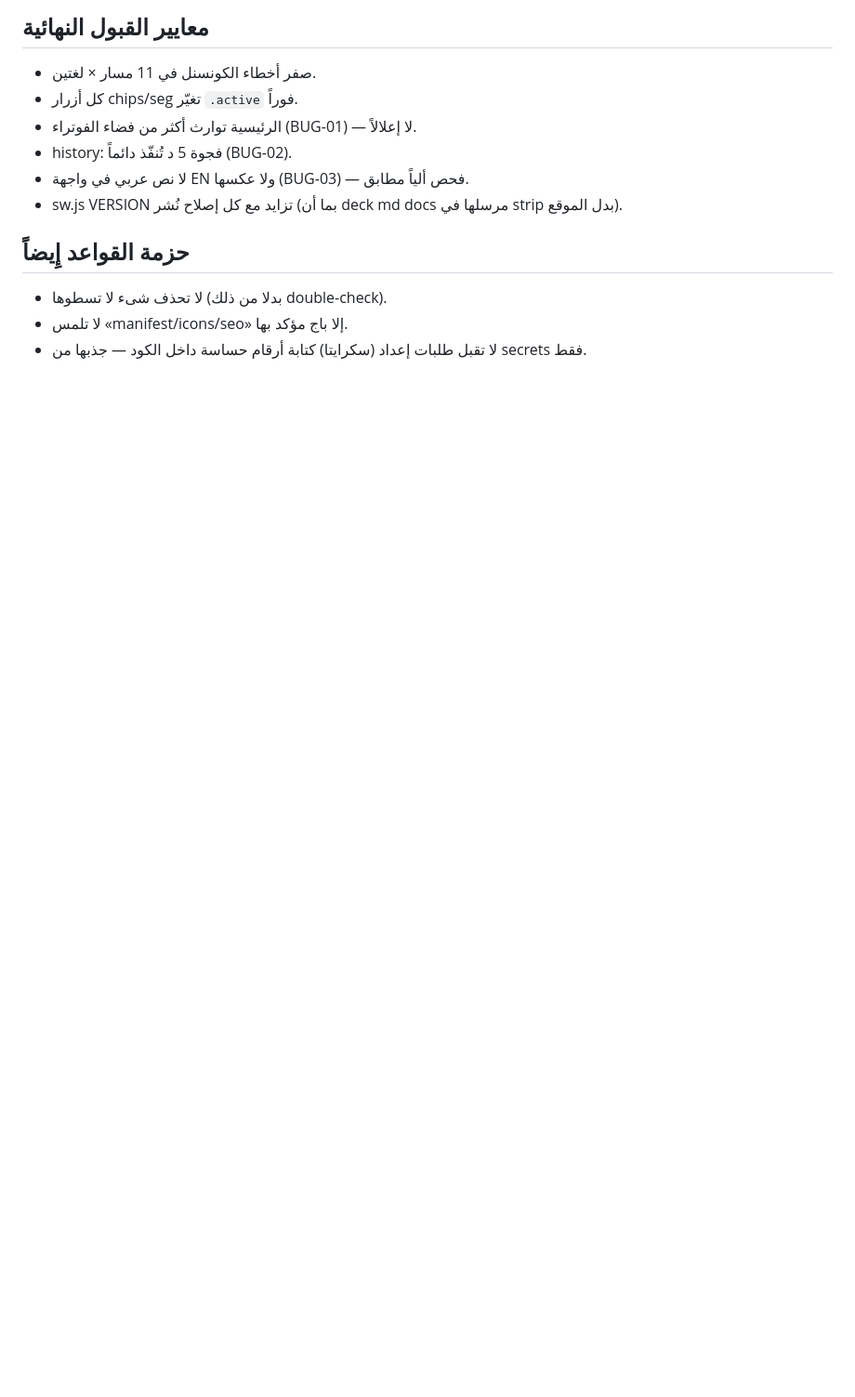
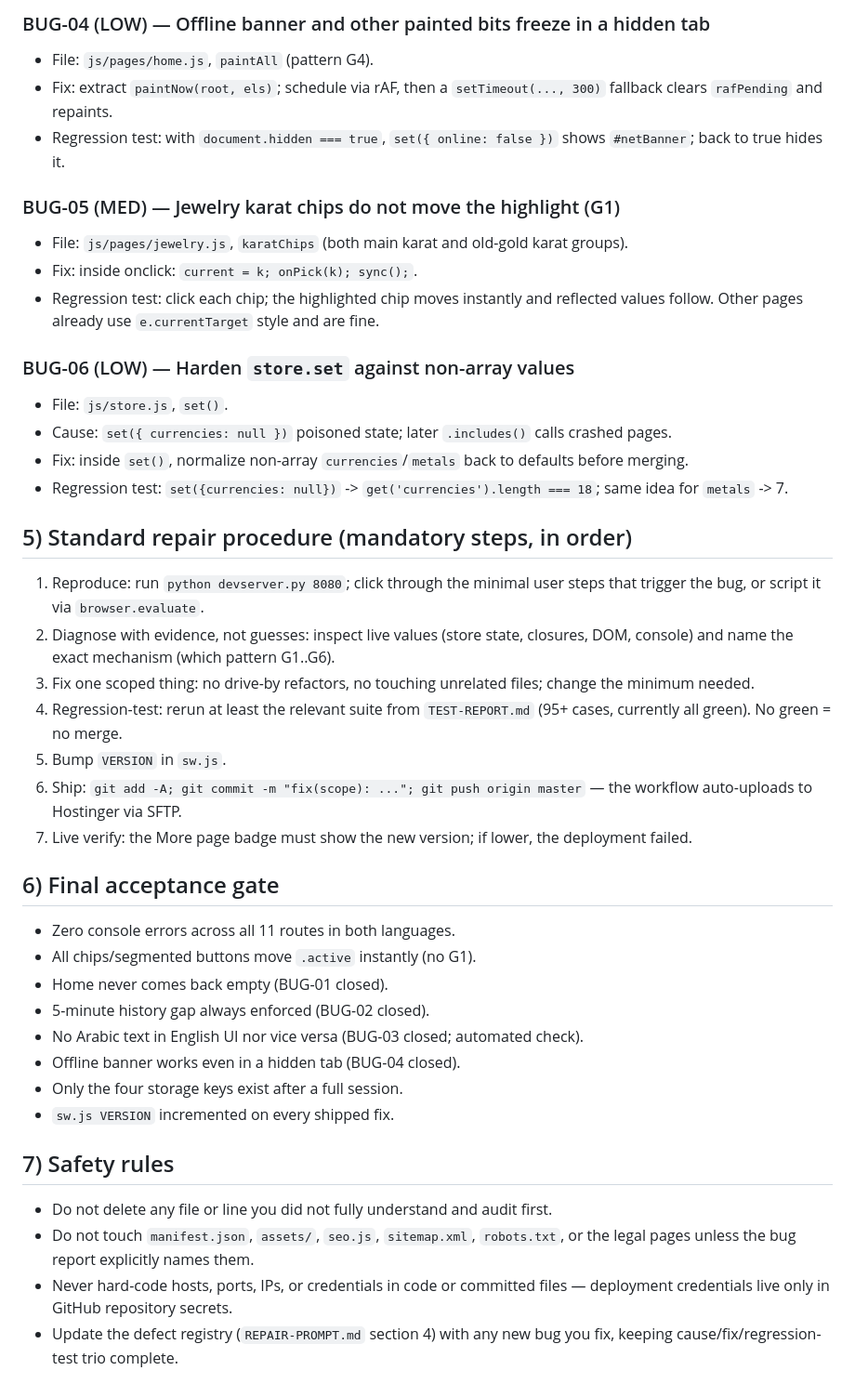
Before and after one commit to mibrahimmustafa/Updates-Pricess-Money-website, a Markdown page: REPAIR-PROMPT.md, the part around one of its changes. Shown at 93% size. Drawn GitHub-style; blank space fills up the shorter version.

```diff
--- a/REPAIR-PROMPT.md
+++ b/REPAIR-PROMPT.md
@@ -71,15 +53,44 @@
 
-## معايير القبول النهائية
+### BUG-04 (LOW) — Offline banner and other painted bits freeze in a hidden tab
+- File: `js/pages/home.js`, `paintAll` (pattern G4).
+- Fix: extract `paintNow(root, els)`; schedule via rAF, then a `setTimeout(..., 300)` fallback clears `rafPending` and repaints.
+- Regression test: with `document.hidden === true`, `set({ online: false })` shows `#netBanner`; back to true hides it.
 
-- صفر أخطاء الكونسنل في 11 مسار × لغتين.
-- كل أزرار chips/seg تغيّر `.active` فوراً.
-- الرئيسية توارث أكثر من فضاء الفوتراء (BUG-01) — لا إعلالاً.
-- history: فجوة 5 د تُنفّذ دائماً (BUG-02).
-- لا نص عربي في واجهة EN ولا عكسها (BUG-03) — فحص ألياً مطابق.
-- sw.js VERSION تزايد مع كل إصلاح نُشر (بما أن deck md docs مرسلها في strip بدل الموقع).
+### BUG-05 (MED) — Jewelry karat chips do not move the highlight (G1)
+- File: `js/pages/jewelry.js`, `karatChips` (both main karat and old-gold karat groups).
+- Fix: inside onclick: `current = k; onPick(k); sync();`.
+- Regression test: click each chip; the highlighted chip moves instantly and reflected values follow. Other pages already use `e.currentTarget` style and are fine.
 
-## حزمة القواعد إِيضاً
+### BUG-06 (LOW) — Harden `store.set` against non-array values
+- File: `js/store.js`, `set()`.
+- Cause: `set({ currencies: null })` poisoned state; later `.includes()` calls crashed pages.
+- Fix: inside `set()`, normalize non-array `currencies`/`metals` back to defaults before merging.
+- Regression test: `set({currencies: null})` -> `get('currencies').length === 18`; same idea for `metals` -> 7.
 
-- لا تحذف شىء لا تسطوها (بدلا من ذلك double-check).
-- لا تلمس «manifest/icons/seo» إلا باج مؤكد بها.
-- لا تقبل طلبات إعداد (سكرايتا) كتابة أرقام حساسة داخل الكود — جذبها من secrets فقط.
+## 5) Standard repair procedure (mandatory steps, in order)
+
+1. Reproduce: run `python devserver.py 8080`; click through the minimal user steps that trigger the bug, or script it via `browser.evaluate`.
+2. Diagnose with evidence, not guesses: inspect live values (store state, closures, DOM, console) and name the exact mechanism (which pattern G1..G6).
+3. Fix one scoped thing: no drive-by refactors, no touching unrelated files; change the minimum needed.
+4. Regression-test: rerun at least the relevant suite from `TEST-REPORT.md` (95+ cases, currently all green). No green = no merge.
+5. Bump `VERSION` in `sw.js`.
+6. Ship: `git add -A; git commit -m "fix(scope): ..."; git push origin master` — the workflow auto-uploads to Hostinger via SFTP.
+7. Live verify: the More page badge must show the new version; if lower, the deployment failed.
+
+## 6) Final acceptance gate
+
+- Zero console errors across all 11 routes in both languages.
+- All chips/segmented buttons move `.active` instantly (no G1).
+- Home never comes back empty (BUG-01 closed).
+- 5-minute history gap always enforced (BUG-02 closed).
+- No Arabic text in English UI nor vice versa (BUG-03 closed; automated check).
+- Offline banner works even in a hidden tab (BUG-04 closed).
+- Only the four storage keys exist after a full session.
+- `sw.js VERSION` incremented on every shipped fix.
+
+## 7) Safety rules
+
+- Do not delete any file or line you did not fully understand and audit first.
+- Do not touch `manifest.json`, `assets/`, `seo.js`, `sitemap.xml`, `robots.txt`, or the legal pages unless the bug report explicitly names them.
+- Never hard-code hosts, ports, IPs, or credentials in code or committed files — deployment credentials live only in GitHub repository secrets.
+- Update the defect registry (`REPAIR-PROMPT.md` section 4) with any new bug you fix, keeping cause/fix/regression-test trio complete.
```
Also changed, not shown: other parts of REPAIR-PROMPT.md (+39 -57 lines).
